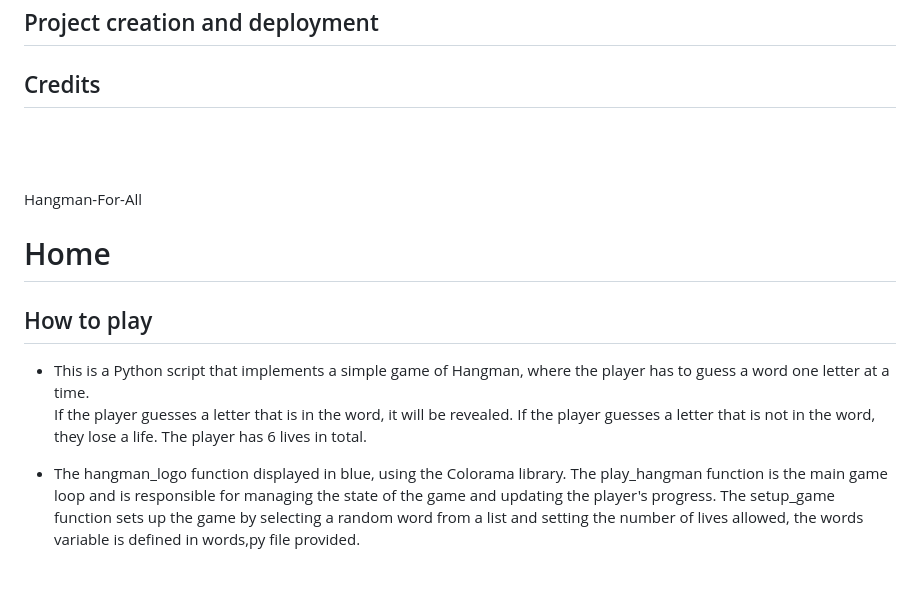
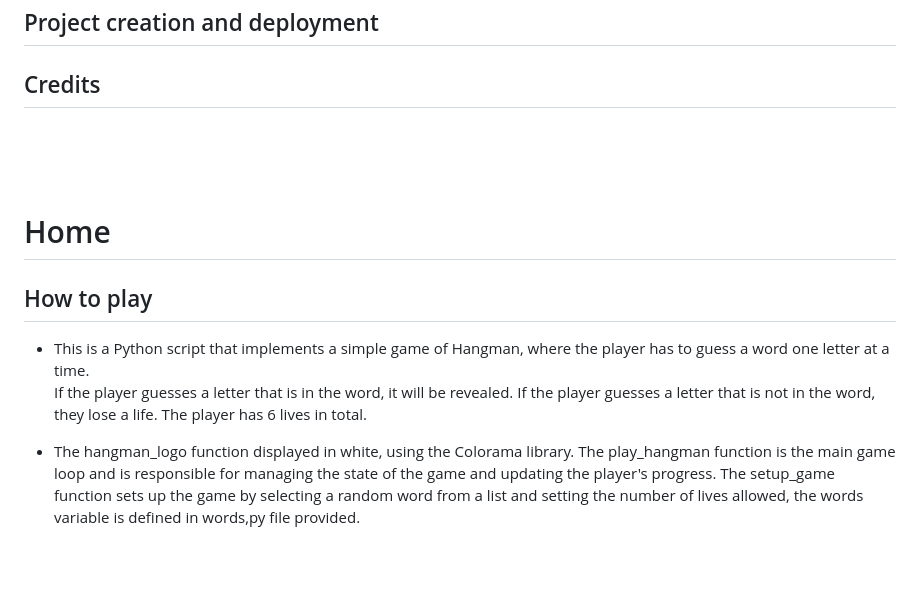
Before and after one commit to SuzanDewitz/hangman-for-all, a Markdown page: README.md, the part around the change printed below. Drawn GitHub-style.

Commit message:
docs: add README.md file

```diff
--- a/README.md
+++ b/README.md
@@ -39,15 +31,13 @@
  <br>
  <br>
 
-
-Hangman-For-All
 # Home
 ## How to play
   * This is a Python script that implements a simple game of Hangman, where the player has to guess a word one letter at a time.<br>
     If the player guesses a letter that is in the word, it will be revealed. If the player guesses a letter that is not in the word,<br>
     they lose a life. The player has 6 lives in total.<br>
 
- * The hangman_logo function displayed in blue, using the Colorama library. The play_hangman function is the main
+ * The hangman_logo function displayed in white, using the Colorama library. The play_hangman function is the main
  game loop and is responsible for managing the state of the game and updating the player's progress. The setup_game function sets up the
  game by selecting a random word from a list and setting the number of lives allowed, the words variable is defined in words,py file
  provided.<br>
```
Also changed, not shown: other parts of README.md (+5 -12 lines).
